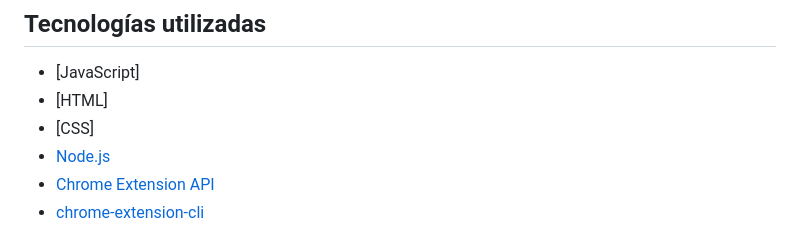
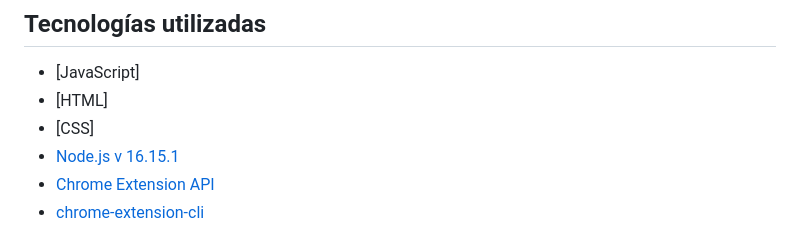
Before and after one commit to jamh330/extensionChrome, a Markdown page: README.md, the part around the change. Rendered like a GitHub page.

```diff
--- a/README.md
+++ b/README.md
@@ -51,7 +51,7 @@ https://github.com/dutiyesh/chrome-extension-cli
 - [JavaScript]
 - [HTML]
 - [CSS]
-- [Node.js](https://nodejs.org/)
+- [Node.js  v 16.15.1](https://nodejs.org/)
 - [Chrome Extension API](https://developer.chrome.com/docs/extensions/reference/)
 - [chrome-extension-cli](https://www.npmjs.com/package/chrome-extension-cli)
 
```
